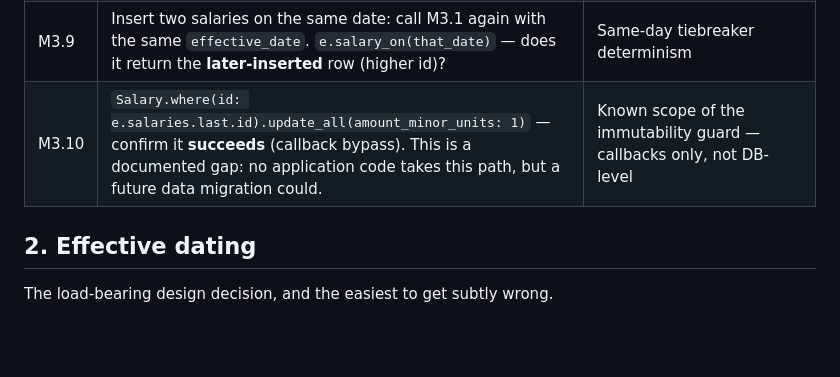
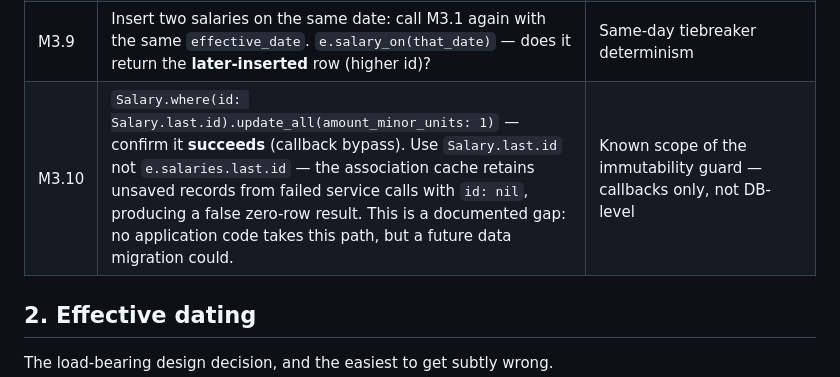
Before and after one commit to manojr94/moneyball, a Markdown page: docs/MANUAL_TEST_PLAN.md, the part around the change. Rendered like a GitHub page; blank space fills up the shorter version.

Commit message:
docs: fix M3.10 manual check to use Salary.last.id
e.salaries.last.id returns nil after failed service calls because
employee.salaries.build adds unsaved records (id: nil) to the
association cache. Salary.last goes directly to the DB and returns
a real ID, making the update_all bypass check actually execute.

Caught during manual test run.

Co-Authored-By: Claude Sonnet 4.6 <noreply@anthropic.com>

```diff
--- a/docs/MANUAL_TEST_PLAN.md
+++ b/docs/MANUAL_TEST_PLAN.md
@@ -81,7 +81,7 @@ Run `bin/rails c` and source an employee as `e = Employee.first` (or create one)
 | M3.7 | `RecordSalaryChange.call(employee: e, amount_minor_units: 0, currency: 'USD', effective_date: Date.today, reason: 'merit', created_by_id: 1)` — does it raise `RecordSalaryChange::Error` mentioning "greater than 0"? | Zero-amount guard; no silent zero-salary record persisted |
 | M3.8 | Same as M3.7 but with `currency: 'XYZ'` — does the error mention "currency"? | Unknown-currency guard |
 | M3.9 | Insert two salaries on the same date: call M3.1 again with the same `effective_date`. `e.salary_on(that_date)` — does it return the **later-inserted** row (higher id)? | Same-day tiebreaker determinism |
-| M3.10 | `Salary.where(id: e.salaries.last.id).update_all(amount_minor_units: 1)` — confirm it **succeeds** (callback bypass). This is a documented gap: no application code takes this path, but a future data migration could. | Known scope of the immutability guard — callbacks only, not DB-level |
+| M3.10 | `Salary.where(id: Salary.last.id).update_all(amount_minor_units: 1)` — confirm it **succeeds** (callback bypass). Use `Salary.last.id` not `e.salaries.last.id` — the association cache retains unsaved records from failed service calls with `id: nil`, producing a false zero-row result. This is a documented gap: no application code takes this path, but a future data migration could. | Known scope of the immutability guard — callbacks only, not DB-level |
 
 ## 2. Effective dating
 
```
